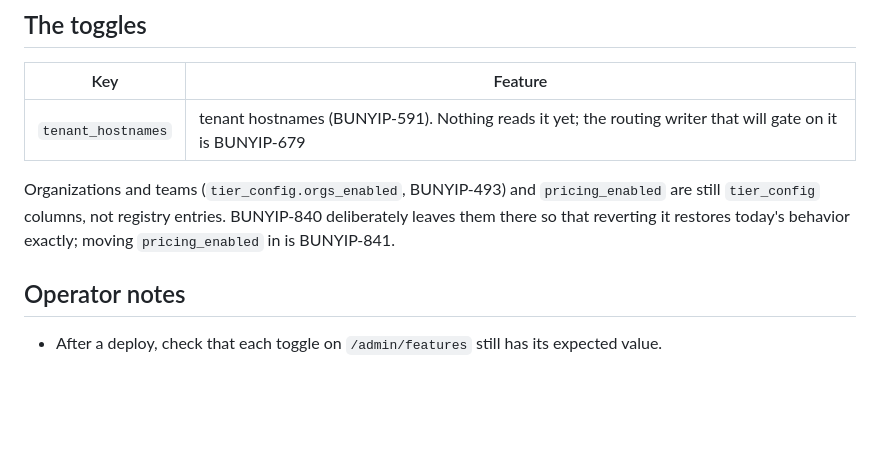
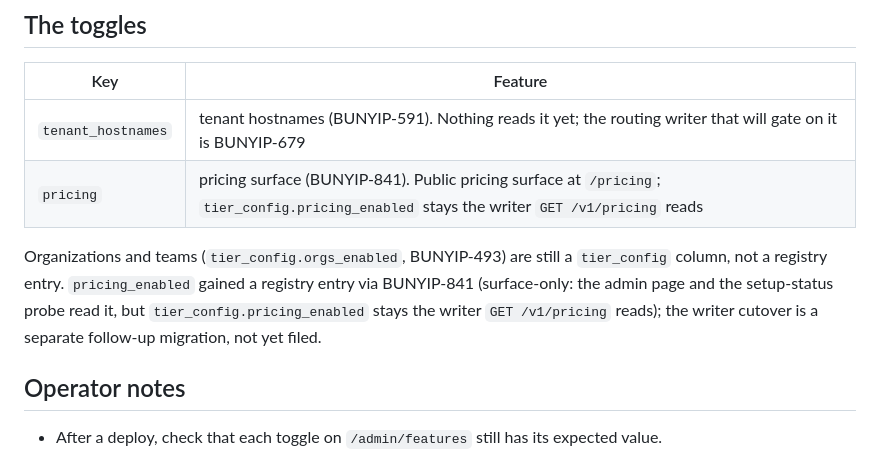
Before and after one commit to psa-systems/bunyip, a Markdown page: docs/feature-toggles.md, the part around the change. Rendered like a GitHub page; blank space fills up the shorter version.

Commit message:
Update stale BUNYIP-841 pricing-toggle claims in docs
## Summary

`docs/feature-toggles.md` and `docs/invariants/config.md` still described `pricing_enabled`'s registry entry as future work ("moving pricing in is BUNYIP-841"), but BUNYIP-841 shipped `Feature::Pricing` as a surface-only registry entry on 2026-10-27 (commit c6f3f972). Both docs now describe the current registry state and name BUNYIP-841 as shipped.

## Changes

- `docs/feature-toggles.md`: added a `pricing` row to "The toggles" table and replaced the future-tense paragraph with one naming BUNYIP-841 as shipped, surface-only, and the writer cutover as a separate unfiled follow-up.
- `docs/invariants/config.md:7`: replaced "moving pricing in is BUNYIP-841" with the same shipped/surface-only framing.

## Verification

`grep -rn "moving pricing" docs/ CLAUDE.md` returns no hits. `grep -rn "BUNYIP-841" docs/ CLAUDE.md` shows only the two corrected sites, both naming it shipped and surface-only. `just check-em-dash`, `just check-claude-md` and `just check-doc-surface` pass. `just check-container` passes (fmt, clippy, build, all workspace tests green).

Co-Authored-By: Claude Sonnet 5 <noreply@anthropic.com>

Closes
#BUNYIP-1062

```diff
--- a/docs/feature-toggles.md
+++ b/docs/feature-toggles.md
@@ -45,10 +45,12 @@ all iterate the registry and the table.
 | Key                | Feature                                                                                        |
 |--------------------|------------------------------------------------------------------------------------------------|
 | `tenant_hostnames` | tenant hostnames (BUNYIP-591). Nothing reads it yet; the routing writer that will gate on it is BUNYIP-679 |
+| `pricing`          | pricing surface (BUNYIP-841). Public pricing surface at `/pricing`; `tier_config.pricing_enabled` stays the writer `GET /v1/pricing` reads |
 
-Organizations and teams (`tier_config.orgs_enabled`, BUNYIP-493) and `pricing_enabled` are still `tier_config`
-columns, not registry entries. BUNYIP-840 deliberately leaves them there so that reverting it restores today's behavior
-exactly; moving `pricing_enabled` in is BUNYIP-841.
+Organizations and teams (`tier_config.orgs_enabled`, BUNYIP-493) are still a `tier_config` column, not a registry
+entry. `pricing_enabled` gained a registry entry via BUNYIP-841 (surface-only: the admin page and the setup-status
+probe read it, but `tier_config.pricing_enabled` stays the writer `GET /v1/pricing` reads); the writer cutover is a
+separate follow-up migration, not yet filed.
 
 ## Operator notes
 
```
Also changed, not shown: docs/invariants/config.md (+1 -1 lines).
